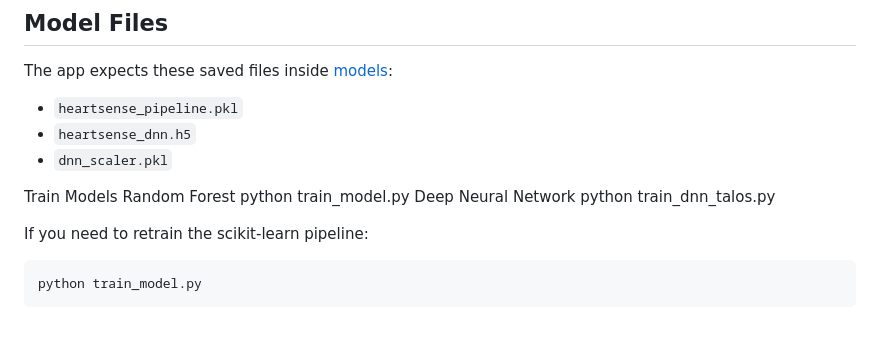
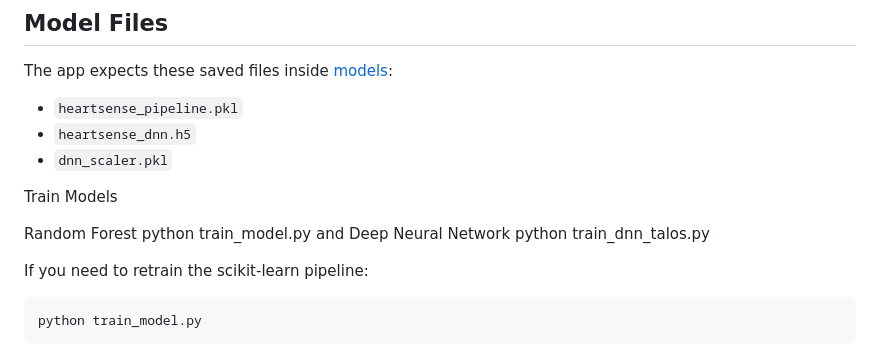
Before and after one commit to divyansh3030/HEART_SENSE-AI-POWERED-HEART-DISEASE-PREDICITION, a Markdown page: readme.md, the part around one of its changes. Drawn GitHub-style; blank space fills up the shorter version.

```diff
--- a/readme.md
+++ b/readme.md
@@ -186,9 +186,9 @@ The app expects these saved files inside [models](E:/heartsense/models):
 - `dnn_scaler.pkl`
 
 Train Models
-Random Forest
-python train_model.py
-Deep Neural Network
+
+Random Forest python train_model.py
+and Deep Neural Network
 python train_dnn_talos.py
 
 If you need to retrain the scikit-learn pipeline:
```
Also changed, not shown: other parts of readme.md (+6 -7 lines).
